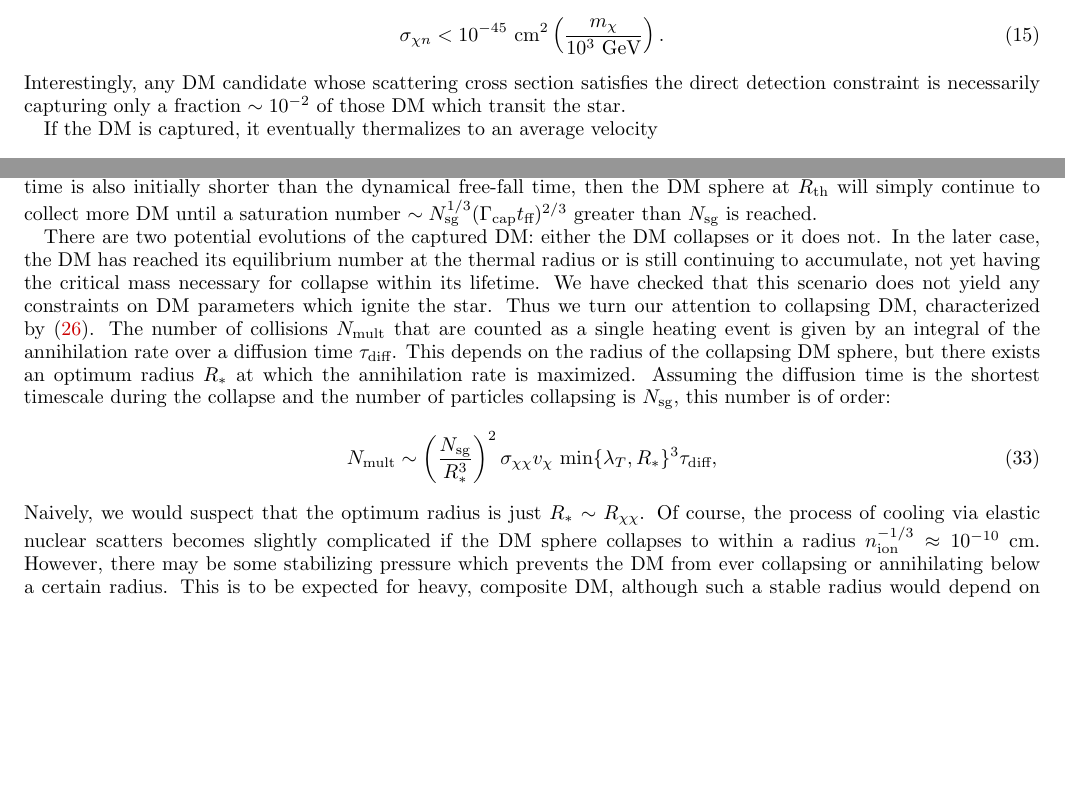
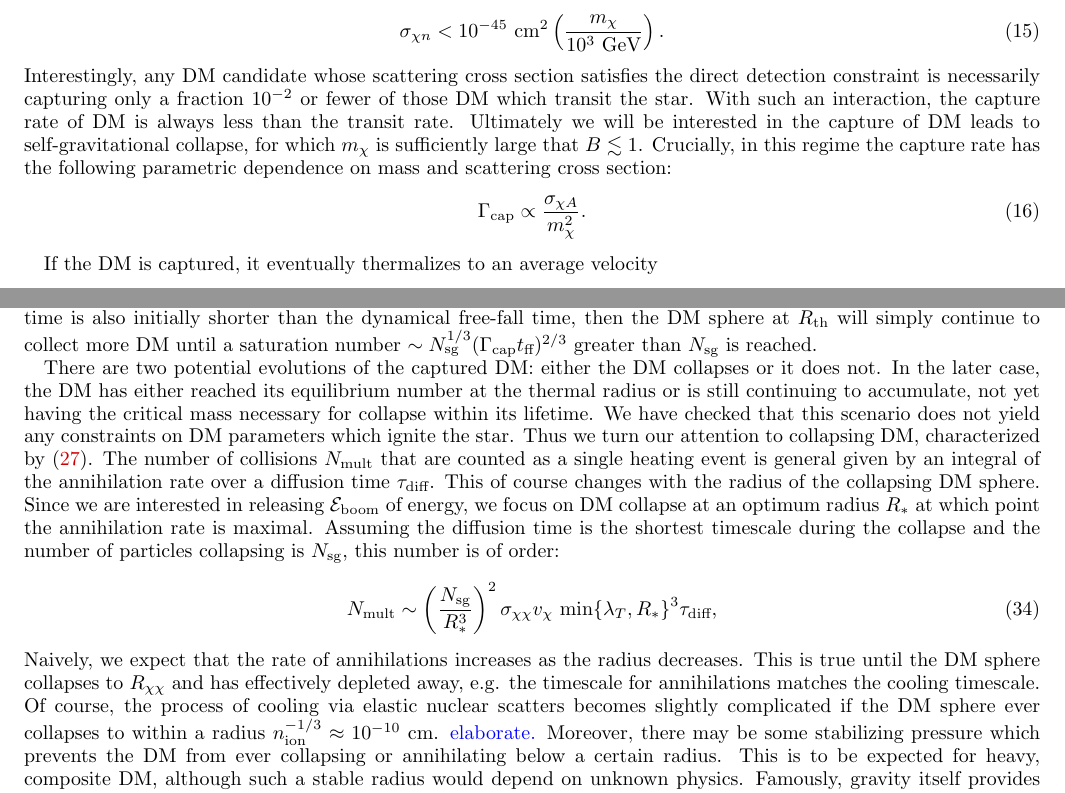
Before and after one commit to vijayoct27/Qballs, a LaTeX paper (boom, event rate.tex): two parts of pages 3 and 5 of 6, joined at a grey line, cut so that both start at the same text, the shorter picture padded with empty space. Compiled offline with pdfLaTeX; a LaTeX package or settings file that is missing is left out.

Commit message:
updates to capture rate

```diff
--- a/boom, event rate.tex
+++ b/boom, event rate.tex
@@ -197,7 +202,13 @@ Currently, the bound on spin-independent DM nuclear elastic scatters from XENON
 \label{eq:xenon}
 \sigma_{\chi n} < 10^{-45} ~\text{cm}^2 \l \frac{m_\chi}{10^3 ~\GeV} \r.
 \end{equation}
-Interestingly, any DM candidate whose scattering cross section satisfies the direct detection constraint is necessarily capturing only a fraction $\sim 10^{-2}$ of those DM which transit the star.
+Interestingly, any DM candidate whose scattering cross section satisfies the direct detection constraint is necessarily capturing only a fraction $10^{-2}$ or fewer of those DM which transit the star.
+With such an interaction, the capture rate of DM is always less than the transit rate.
+Ultimately we will be interested in the capture of DM leads to self-gravitational collapse, for which $m_\chi$ is sufficiently large that $B \lesssim 1$.
+Crucially, in this regime the capture rate has the following parametric dependence on mass and scattering cross section:
+\begin{equation}
+\Gamma_\text{cap} \propto \frac{\sigma_{\chi A}}{m_\chi^2}.
+\end{equation}
 
 If the DM is captured, it eventually thermalizes to an average velocity
 \begin{equation}
@@ -310,7 +321,7 @@ In this case, the number of collapsing DM particles saturates to $\Gamma_\text{c
 If in addition the collection time is also initially shorter than the dynamical free-fall time, then the DM sphere at $R_\text{th}$ will simply continue to collect more DM until a saturation number $\sim N_\text{sg}^{1/3} (\Gamma_\text{cap} t_\text{ff})^{2/3}$ greater than $N_\text{sg}$ is reached.
 
 There are two potential evolutions of the captured DM: either the DM collapses or it does not.
-In the later case, the DM has reached its equilibrium number at the thermal radius or is still continuing to accumulate, not yet having the critical mass necessary for collapse within its lifetime.
+In the later case, the DM has either reached its equilibrium number at the thermal radius or is still continuing to accumulate, not yet having the critical mass necessary for collapse within its lifetime.
 We have checked that this scenario does not yield any constraints on DM parameters which ignite the star.
 %The number of collisions that can be counted as a single heating event is roughly
 %\begin{equation}
@@ -319,16 +330,19 @@ We have checked that this scenario does not yield any constraints on DM paramete
 %\end{equation}
 %Even in the ``best-case" scenario of efficient capture and $L_0 \sim \lambda_T$, we find there is no parameter space $\{m_\chi, \sigma_{\chi \chi}\}$ where both \eqref{eq:nocollapseann} and \eqref{eq:multcolboom}---with $N_\text{mult}$ given by \eqref{eq:nocollapse}---are simultaneously satisfied.
 Thus we turn our attention to collapsing DM, characterized by \eqref{eq:collapsecondition}.
-The number of collisions $N_\text{mult}$ that are counted as a single heating event is given by an integral of the annihilation rate over a diffusion time $\tau_\text{diff}$.
-This depends on the radius of the collapsing DM sphere, but there exists an optimum radius $R_*$ at which the annihilation rate is maximized.
+The number of collisions $N_\text{mult}$ that are counted as a single heating event is general given by an integral of the annihilation rate over a diffusion time $\tau_\text{diff}$.
+This of course changes with the radius of the collapsing DM sphere.
+Since we are interested in releasing $\Eboom$ of energy, we focus on DM collapse at an optimum radius $R_*$ at which point the annihilation rate is maximal.
 Assuming the diffusion time is the shortest timescale during the collapse and the number of particles collapsing is $N_\text{sg}$, this number is of order:
 \begin{equation}
 \label{eq:nmulti}
 N_\text{mult} \sim \l \frac{N_\text{sg}}{R_*^3}\r^2  \sigma_{\chi \chi} v_\chi ~\text{min}\{\lambda_T, R_*\}^3 \tau_\text{diff},
 \end{equation}
-Naively, we would suspect that the optimum radius is just $R_* \sim R_{\chi \chi}$.
-Of course, the process of cooling via elastic nuclear scatters becomes slightly complicated if the DM sphere collapses to within a radius $n_\text{ion}^{-1/3} \approx 10^{-10} ~\text{cm}$.
-However, there may be some stabilizing pressure which prevents the DM from ever collapsing or annihilating below a certain radius.
+Naively, we expect that the rate of annihilations increases as the radius decreases.
+This is true until the DM sphere collapses to $R_{\chi \chi}$ and has effectively depleted away, e.g. the timescale for annihilations matches the cooling timescale.
+Of course, the process of cooling via elastic nuclear scatters becomes slightly complicated if the DM sphere ever collapses to within a radius $n_\text{ion}^{-1/3} \approx 10^{-10} ~\text{cm}$.
+\textcolor{blue}{elaborate.}
+Moreover, there may be some stabilizing pressure which prevents the DM from ever collapsing or annihilating below a certain radius.
 This is to be expected for heavy, composite DM, although such a stable radius would depend on unknown physics.
 Famously, gravity itself provides such a ``pressure", arresting collapses below the Schwarzschild radius by the formation of a black hole:
 \begin{equation}
```
Also changed, not shown: boom, event rate.pdf, boom, event rate.tex (31 more changed lines), 1 other file.
